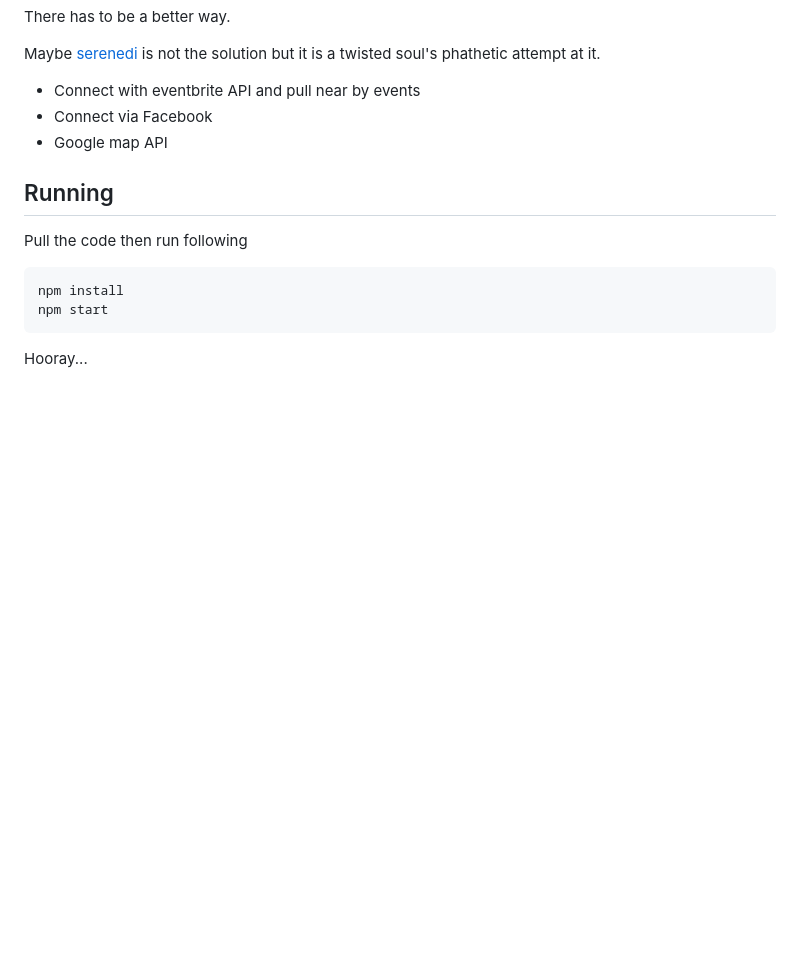
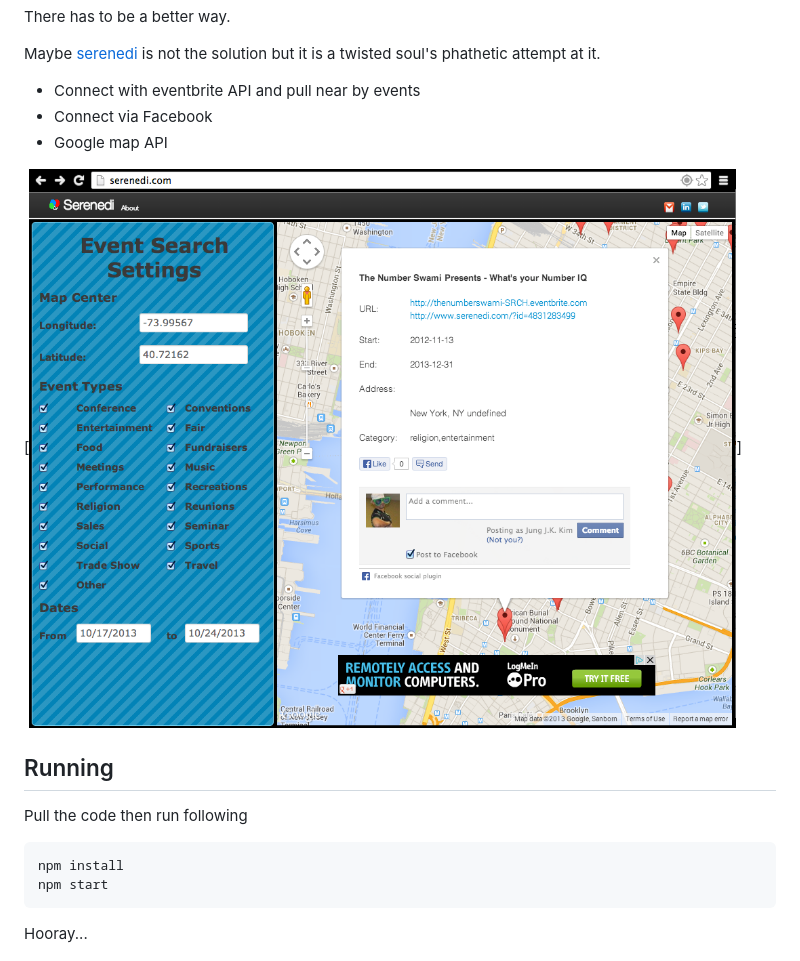
Before and after one commit to Happy-Ferret/serenedi, a Markdown page: README.md, the part around the change. Rendered like a GitHub page; pictures changed too: serenedi.png (added); blank space fills up the shorter version.

Commit message:
Adding screen shot to README

```diff
--- a/README.md
+++ b/README.md
@@ -14,6 +14,9 @@ Maybe [serenedi](http://serenedi.co) is not the solution but it is a twisted sou
  * Connect via Facebook
  * Google map API
 
+[![Screenshot](/serenedi.png)]
+
+
 Running
 -------
 Pull the code then run following
```
